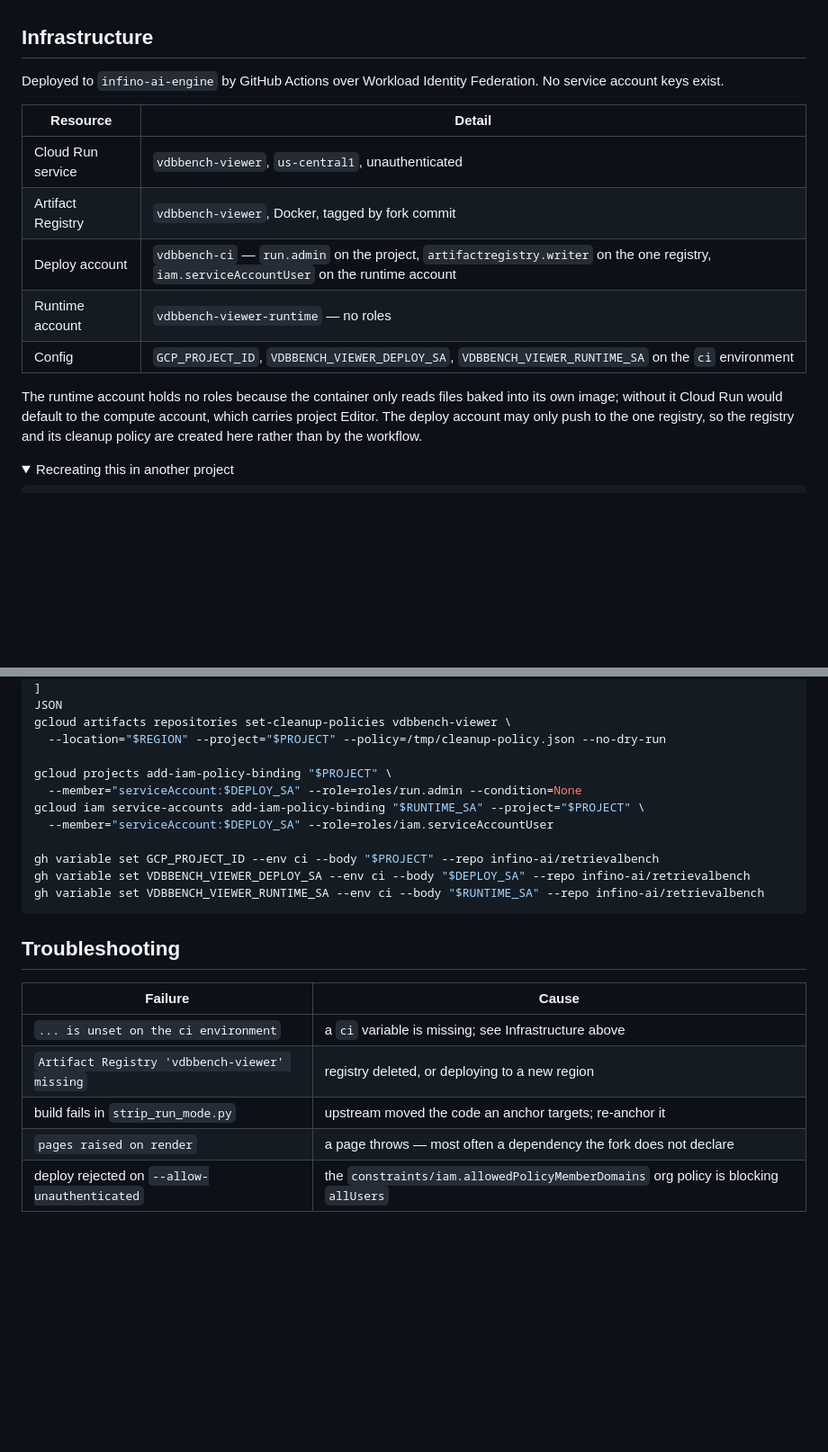
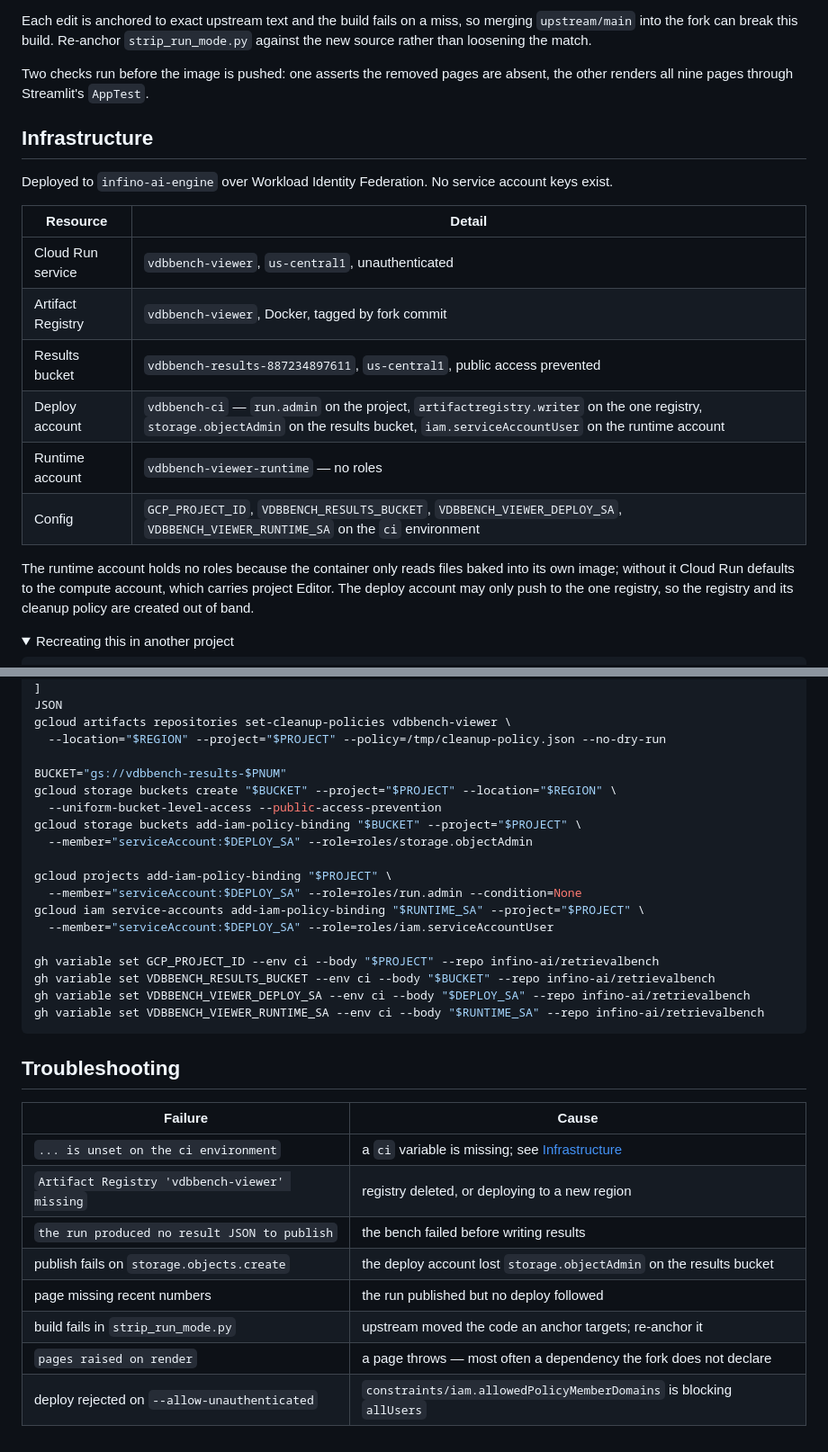
Before and after one commit to infino-ai/retrievalbench, a Markdown page: vdbbench-viewer/README.md, 2 parts joined by grey strips. Shown at 90% size. GitHub-like rendering; folded sections open; blank space fills up the shorter version.

````diff
--- a/vdbbench-viewer/README.md
+++ b/vdbbench-viewer/README.md
@@ -146,22 +180,28 @@ shared APIs affects anything else in the project that uses them.
+Each edit is anchored to exact upstream text and the build fails on a miss, so
+merging `upstream/main` into the fork can break this build. Re-anchor
+`strip_run_mode.py` against the new source rather than loosening the match.
+
+Two checks run before the image is pushed: one asserts the removed pages are
+absent, the other renders all nine pages through Streamlit's `AppTest`.
 
 ## Infrastructure
 
-Deployed to `infino-ai-engine` by GitHub Actions over Workload Identity
-Federation. No service account keys exist.
+Deployed to `infino-ai-engine` over Workload Identity Federation. No service
+account keys exist.
 
 | Resource | Detail |
 |---|---|
 | Cloud Run service | `vdbbench-viewer`, `us-central1`, unauthenticated |
 | Artifact Registry | `vdbbench-viewer`, Docker, tagged by fork commit |
-| Deploy account | `vdbbench-ci` — `run.admin` on the project, `artifactregistry.writer` on the one registry, `iam.serviceAccountUser` on the runtime account |
+| Results bucket | `vdbbench-results-887234897611`, `us-central1`, public access prevented |
+| Deploy account | `vdbbench-ci` — `run.admin` on the project, `artifactregistry.writer` on the one registry, `storage.objectAdmin` on the results bucket, `iam.serviceAccountUser` on the runtime account |
 | Runtime account | `vdbbench-viewer-runtime` — no roles |
-| Config | `GCP_PROJECT_ID`, `VDBBENCH_VIEWER_DEPLOY_SA`, `VDBBENCH_VIEWER_RUNTIME_SA` on the `ci` environment |
+| Config | `GCP_PROJECT_ID`, `VDBBENCH_RESULTS_BUCKET`, `VDBBENCH_VIEWER_DEPLOY_SA`, `VDBBENCH_VIEWER_RUNTIME_SA` on the `ci` environment |
 
 The runtime account holds no roles because the container only reads files baked
-into its own image; without it Cloud Run would default to the compute account,
-which carries project Editor. The deploy account may only push to the one
-registry, so the registry and its cleanup policy are created here rather than by
-the workflow.
+into its own image; without it Cloud Run defaults to the compute account, which
+carries project Editor. The deploy account may only push to the one registry, so
+the registry and its cleanup policy are created out of band.
 
 <details>
 <summary>Recreating this in another project</summary>
@@ -201,12 +241,19 @@ JSON
 gcloud artifacts repositories set-cleanup-policies vdbbench-viewer \
   --location="$REGION" --project="$PROJECT" --policy=/tmp/cleanup-policy.json --no-dry-run
 
+BUCKET="gs://vdbbench-results-$PNUM"
+gcloud storage buckets create "$BUCKET" --project="$PROJECT" --location="$REGION" \
+  --uniform-bucket-level-access --public-access-prevention
+gcloud storage buckets add-iam-policy-binding "$BUCKET" --project="$PROJECT" \
+  --member="serviceAccount:$DEPLOY_SA" --role=roles/storage.objectAdmin
+
 gcloud projects add-iam-policy-binding "$PROJECT" \
   --member="serviceAccount:$DEPLOY_SA" --role=roles/run.admin --condition=None
 gcloud iam service-accounts add-iam-policy-binding "$RUNTIME_SA" --project="$PROJECT" \
   --member="serviceAccount:$DEPLOY_SA" --role=roles/iam.serviceAccountUser
 
 gh variable set GCP_PROJECT_ID --env ci --body "$PROJECT" --repo infino-ai/retrievalbench
+gh variable set VDBBENCH_RESULTS_BUCKET --env ci --body "$BUCKET" --repo infino-ai/retrievalbench
 gh variable set VDBBENCH_VIEWER_DEPLOY_SA --env ci --body "$DEPLOY_SA" --repo infino-ai/retrievalbench
 gh variable set VDBBENCH_VIEWER_RUNTIME_SA --env ci --body "$RUNTIME_SA" --repo infino-ai/retrievalbench
 ```
@@ -217,8 +264,11 @@ gh variable set VDBBENCH_VIEWER_RUNTIME_SA --env ci --body "$RUNTIME_SA" --repo
 
 | Failure | Cause |
 |---|---|
-| `... is unset on the ci environment` | a `ci` variable is missing; see Infrastructure above |
+| `... is unset on the ci environment` | a `ci` variable is missing; see [Infrastructure](#infrastructure) |
 | `Artifact Registry 'vdbbench-viewer' missing` | registry deleted, or deploying to a new region |
+| `the run produced no result JSON to publish` | the bench failed before writing results |
+| publish fails on `storage.objects.create` | the deploy account lost `storage.objectAdmin` on the results bucket |
+| page missing recent numbers | the run published but no deploy followed |
 | build fails in `strip_run_mode.py` | upstream moved the code an anchor targets; re-anchor it |
 | `pages raised on render` | a page throws — most often a dependency the fork does not declare |
-| deploy rejected on `--allow-unauthenticated` | the `constraints/iam.allowedPolicyMemberDomains` org policy is blocking `allUsers` |
+| deploy rejected on `--allow-unauthenticated` | `constraints/iam.allowedPolicyMemberDomains` is blocking `allUsers` |
````
Also changed, not shown: other parts of vdbbench-viewer/README.md (+109 -75 lines).
